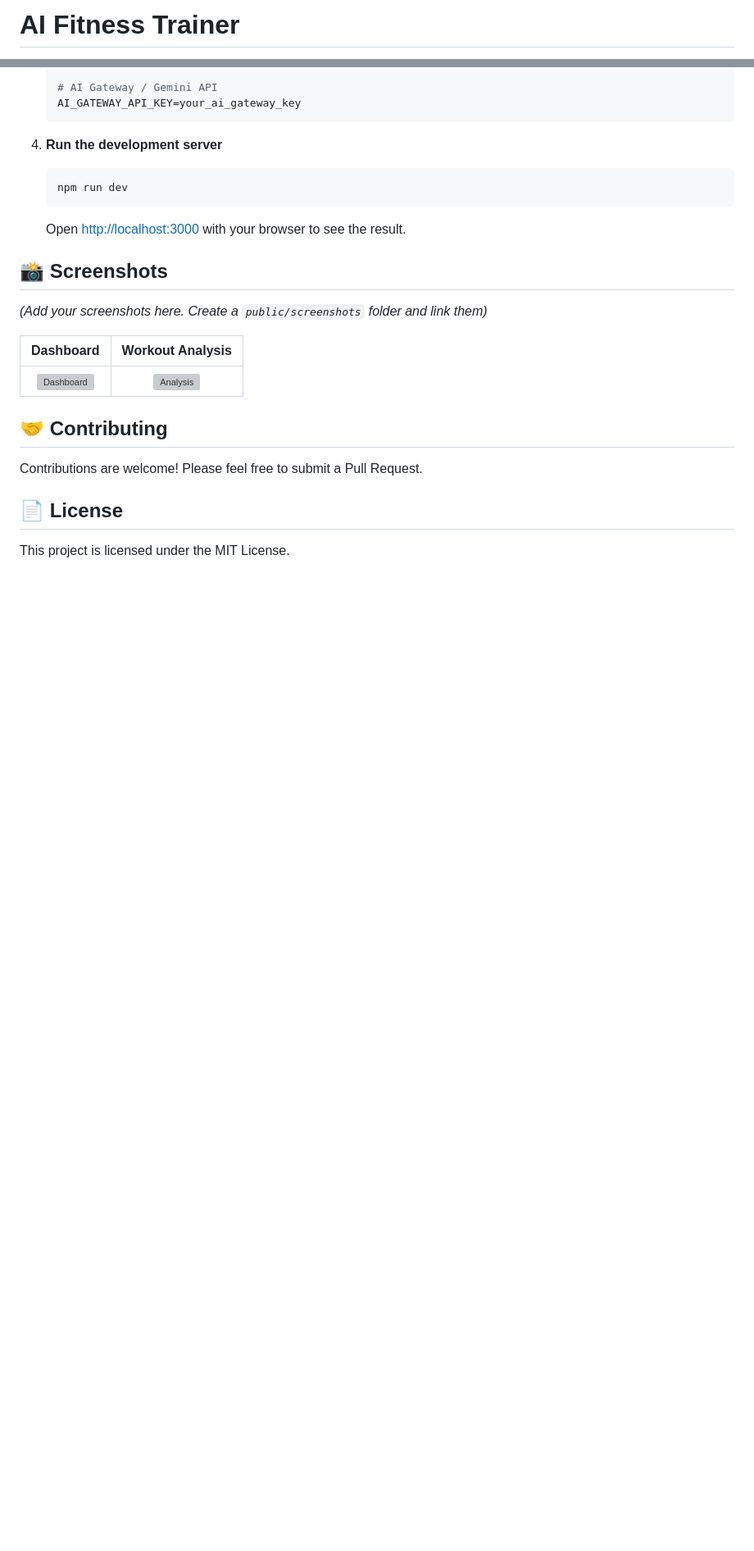
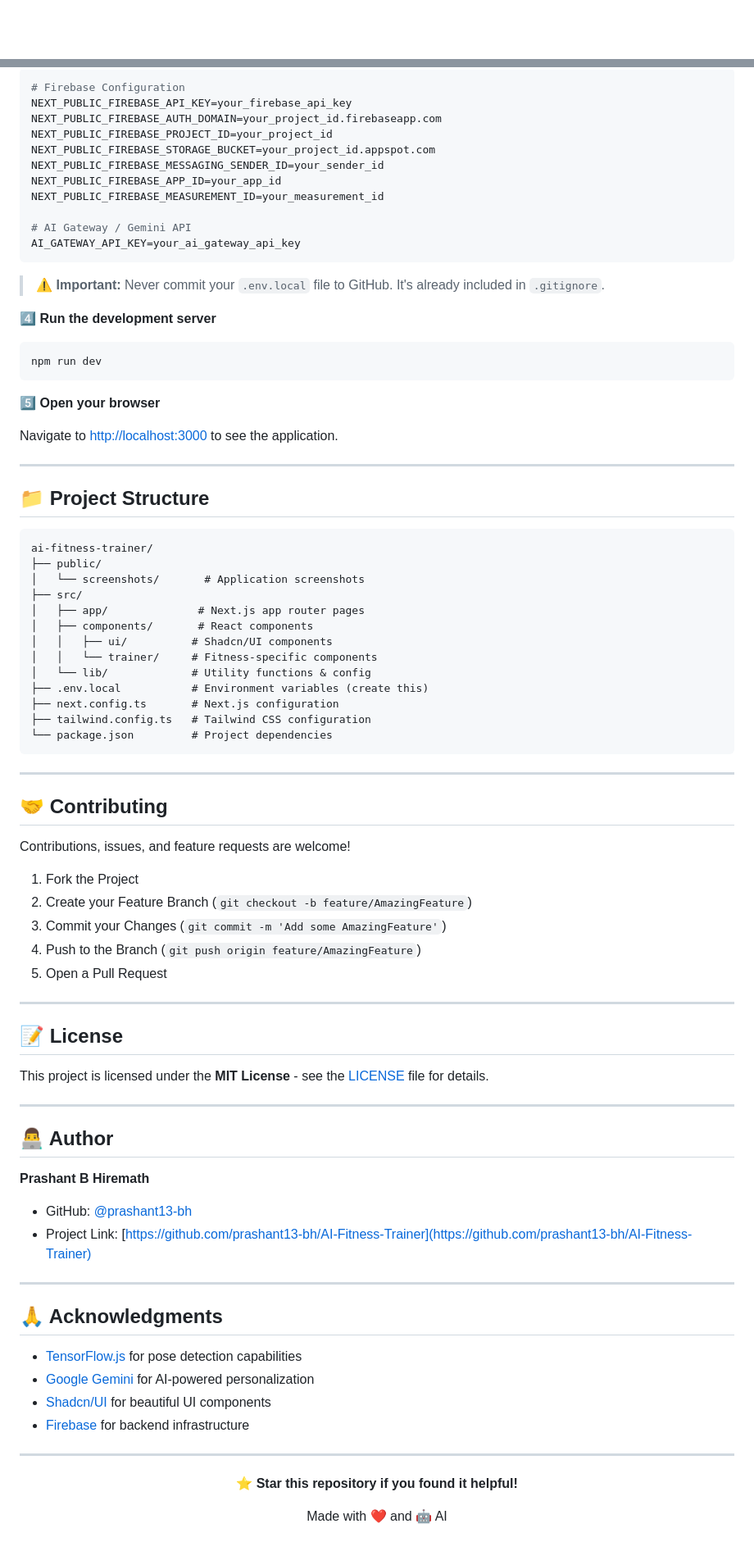
Before and after one commit to prashant13-bh/AI-Fitness-Trainer, a Markdown page: README.md, 2 parts joined by grey strips. Shown: that part at 82% size. Rendered like a GitHub page; blank space fills up the shorter version; grey boxes are pictures that could not be loaded.

Commit message:
Docs: Complete README rebuild with professional images and structure

````diff
--- a/README.md
+++ b/README.md
@@ -1,2 +1,2 @@
-# AI Fitness Trainer
+<div align="center">
 
@@ -60,28 +142,92 @@ Follow these steps to set up the project locally.
 
-    # AI Gateway / Gemini API
-    AI_GATEWAY_API_KEY=your_ai_gateway_key
-    ```
+```env
+# Firebase Configuration
+NEXT_PUBLIC_FIREBASE_API_KEY=your_firebase_api_key
+NEXT_PUBLIC_FIREBASE_AUTH_DOMAIN=your_project_id.firebaseapp.com
+NEXT_PUBLIC_FIREBASE_PROJECT_ID=your_project_id
+NEXT_PUBLIC_FIREBASE_STORAGE_BUCKET=your_project_id.appspot.com
+NEXT_PUBLIC_FIREBASE_MESSAGING_SENDER_ID=your_sender_id
+NEXT_PUBLIC_FIREBASE_APP_ID=your_app_id
+NEXT_PUBLIC_FIREBASE_MEASUREMENT_ID=your_measurement_id
 
-4.  **Run the development server**
+# AI Gateway / Gemini API
+AI_GATEWAY_API_KEY=your_ai_gateway_api_key
+```
 
-    ```bash
-    npm run dev
-    ```
+> ⚠️ **Important:** Never commit your `.env.local` file to GitHub. It's already included in `.gitignore`.
 
-    Open [http://localhost:3000](http://localhost:3000) with your browser to see the result.
+4️⃣ **Run the development server**
 
-## 📸 Screenshots
+```bash
+npm run dev
+```
 
-_(Add your screenshots here. Create a `public/screenshots` folder and link them)_
+5️⃣ **Open your browser**
 
-|                                              Dashboard                                               |                                          Workout Analysis                                           |
-| :--------------------------------------------------------------------------------------------------: | :-------------------------------------------------------------------------------------------------: |
-| ![Dashboard](https://images.unsplash.com/photo-1460925895917-afdab827c52f?w=600&h=400&fit=crop&q=80) | ![Analysis](https://images.unsplash.com/photo-1576091160399-112ba8d25d1d?w=600&h=400&fit=crop&q=80) |
+Navigate to [http://localhost:3000](http://localhost:3000) to see the application.
+
+---
+
+## 📁 Project Structure
+
+```
+ai-fitness-trainer/
+├── public/
+│   └── screenshots/       # Application screenshots
+├── src/
+│   ├── app/              # Next.js app router pages
+│   ├── components/       # React components
+│   │   ├── ui/          # Shadcn/UI components
+│   │   └── trainer/     # Fitness-specific components
+│   └── lib/             # Utility functions & config
+├── .env.local           # Environment variables (create this)
+├── next.config.ts       # Next.js configuration
+├── tailwind.config.ts   # Tailwind CSS configuration
+└── package.json         # Project dependencies
+```
+
+---
 
 ## 🤝 Contributing
 
-Contributions are welcome! Please feel free to submit a Pull Request.
+Contributions, issues, and feature requests are welcome!
 
-## 📄 License
+1. Fork the Project
+2. Create your Feature Branch (`git checkout -b feature/AmazingFeature`)
+3. Commit your Changes (`git commit -m 'Add some AmazingFeature'`)
+4. Push to the Branch (`git push origin feature/AmazingFeature`)
+5. Open a Pull Request
 
-This project is licensed under the MIT License.
+---
+
+## 📝 License
+
+This project is licensed under the **MIT License** - see the [LICENSE](LICENSE) file for details.
+
+---
+
+## 👨‍💻 Author
+
+**Prashant B Hiremath**
+
+- GitHub: [@prashant13-bh](https://github.com/prashant13-bh)
+- Project Link: [https://github.com/prashant13-bh/AI-Fitness-Trainer](https://github.com/prashant13-bh/AI-Fitness-Trainer)
+
+---
+
+## 🙏 Acknowledgments
+
+- [TensorFlow.js](https://www.tensorflow.org/js) for pose detection capabilities
+- [Google Gemini](https://ai.google.dev/) for AI-powered personalization
+- [Shadcn/UI](https://ui.shadcn.com/) for beautiful UI components
+- [Firebase](https://firebase.google.com/) for backend infrastructure
+
+---
+
+<div align="center">
+
+**⭐ Star this repository if you found it helpful!**
+
+Made with ❤️ and 🤖 AI
+
+</div>
````
Also changed, not shown: other parts of README.md (+121 -39 lines), public/screenshots/banner.png (added), public/screenshots/exercises.jpg (renamed from public/screenshots/exercise-library.jpg), public/screenshots/features.png (renamed from public/screenshots/features-grid.png), public/screenshots/mobile.jpg (renamed from public/screenshots/mobile-app.jpg), public/screenshots/workout-analysis.png (deleted).
